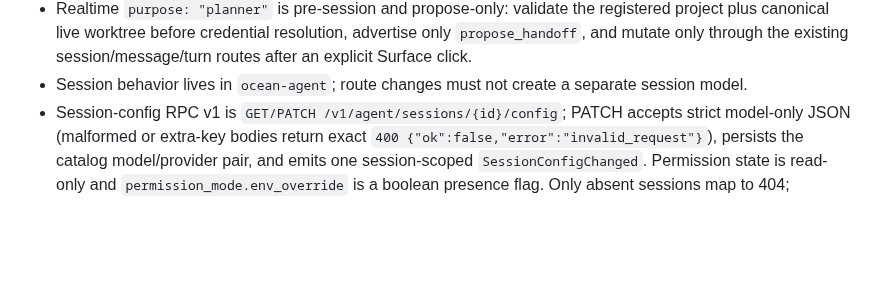
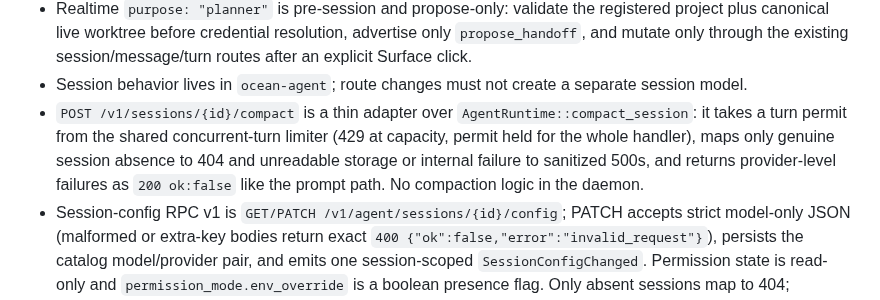
Before and after one commit to Risingtides-dev/ocean-os, a Markdown page: crates/ocean-daemon/AGENTS.md, the part around the change. GitHub-like rendering; blank space fills up the shorter version.

Commit message:
docs(sessions): document compact route in daemon AGENTS.md and operator guide

```diff
--- a/crates/ocean-daemon/AGENTS.md
+++ b/crates/ocean-daemon/AGENTS.md
@@ -38,6 +38,12 @@ This crate owns the long-running Ocean HTTP service on `:4780`, including API ro
   advertise only `propose_handoff`, and mutate only through the existing
   session/message/turn routes after an explicit Surface click.
 - Session behavior lives in `ocean-agent`; route changes must not create a separate session model.
+- `POST /v1/sessions/{id}/compact` is a thin adapter over
+  `AgentRuntime::compact_session`: it takes a turn permit from the shared
+  concurrent-turn limiter (429 at capacity, permit held for the whole
+  handler), maps only genuine session absence to 404 and unreadable storage
+  or internal failure to sanitized 500s, and returns provider-level failures
+  as `200 ok:false` like the prompt path. No compaction logic in the daemon.
 - Session-config RPC v1 is `GET/PATCH /v1/agent/sessions/{id}/config`;
   PATCH accepts strict model-only JSON (malformed or extra-key bodies return
   exact `400 {"ok":false,"error":"invalid_request"}`), persists the catalog
```
Also changed, not shown: docs/OCEAN_RUNTIME_OPERATOR_GUIDE.md (+1 -0 lines).
